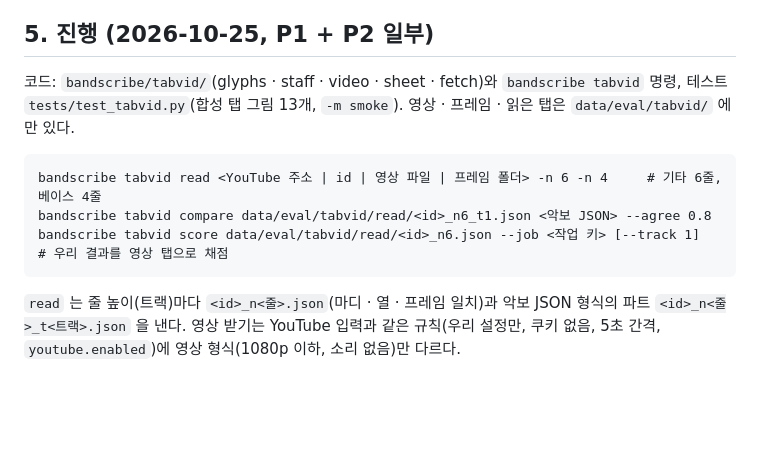
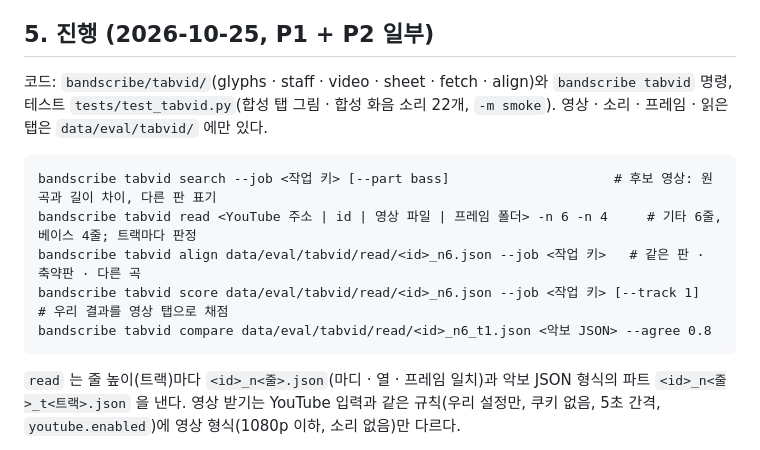
Before and after one commit to bhj2837/bandscribe, a Markdown page: docs/TAB_VIDEO.md, the part around one of its changes. Rendered like a GitHub page; blank space fills up the shorter version.

Commit message:
TAB_VIDEO, PROGRESS: sound alignment, time scoring, reading verdict, search - measurements

````diff
--- a/docs/TAB_VIDEO.md
+++ b/docs/TAB_VIDEO.md
@@ -65,13 +65,15 @@
 
 ## 5. 진행 (2026-10-25, P1 + P2 일부)
 
-코드: `bandscribe/tabvid/`(glyphs · staff · video · sheet · fetch)와 `bandscribe tabvid` 명령, 테스트 `tests/test_tabvid.py`(합성 탭 그림 13개,
-`-m smoke`). 영상 · 프레임 · 읽은 탭은 `data/eval/tabvid/` 에만 있다.
+코드: `bandscribe/tabvid/`(glyphs · staff · video · sheet · fetch · align)와 `bandscribe tabvid` 명령, 테스트 `tests/test_tabvid.py`(합성 탭
+그림 · 합성 화음 소리 22개, `-m smoke`). 영상 · 소리 · 프레임 · 읽은 탭은 `data/eval/tabvid/` 에만 있다.
 
 ```
-bandscribe tabvid read <YouTube 주소 | id | 영상 파일 | 프레임 폴더> -n 6 -n 4     # 기타 6줄, 베이스 4줄
+bandscribe tabvid search --job <작업 키> [--part bass]                     # 후보 영상: 원곡과 길이 차이, 다른 판 표기
+bandscribe tabvid read <YouTube 주소 | id | 영상 파일 | 프레임 폴더> -n 6 -n 4     # 기타 6줄, 베이스 4줄; 트랙마다 판정
+bandscribe tabvid align data/eval/tabvid/read/<id>_n6.json --job <작업 키>   # 같은 판 · 축약판 · 다른 곡
+bandscribe tabvid score data/eval/tabvid/read/<id>_n6.json --job <작업 키> [--track 1]   # 우리 결과를 영상 탭으로 채점
 bandscribe tabvid compare data/eval/tabvid/read/<id>_n6_t1.json <악보 JSON> --agree 0.8
-bandscribe tabvid score data/eval/tabvid/read/<id>_n6.json --job <작업 키> [--track 1]   # 우리 결과를 영상 탭으로 채점
 ```
 
 `read` 는 줄 높이(트랙)마다 `<id>_n<줄>.json`(마디 · 열 · 프레임 일치)과 악보 JSON 형식의 파트 `<id>_n<줄>_t<트랙>.json` 을 낸다. 영상 받기는 YouTube
````
Also changed, not shown: other parts of docs/TAB_VIDEO.md (+30 -3 lines), docs/PROGRESS.md (+6 -1 lines).
